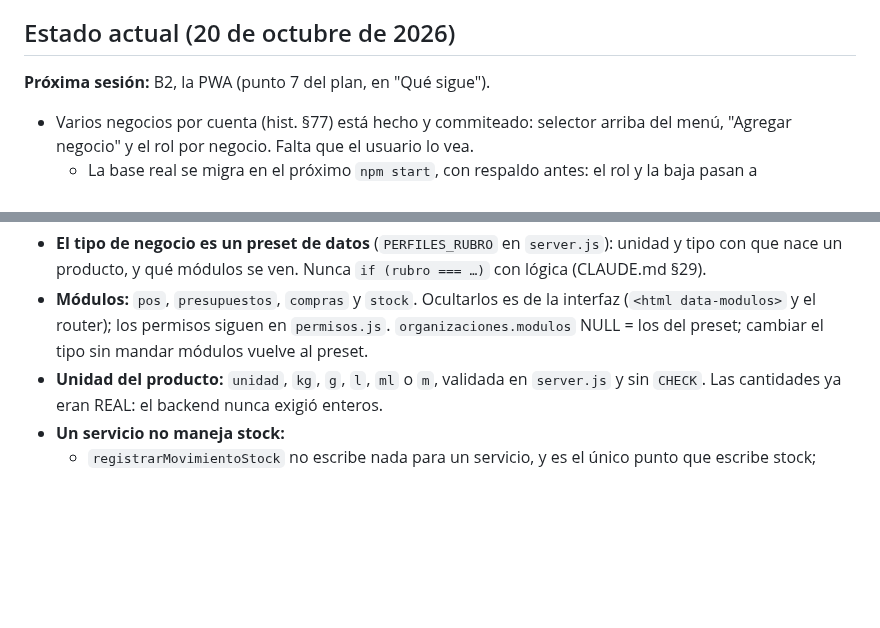
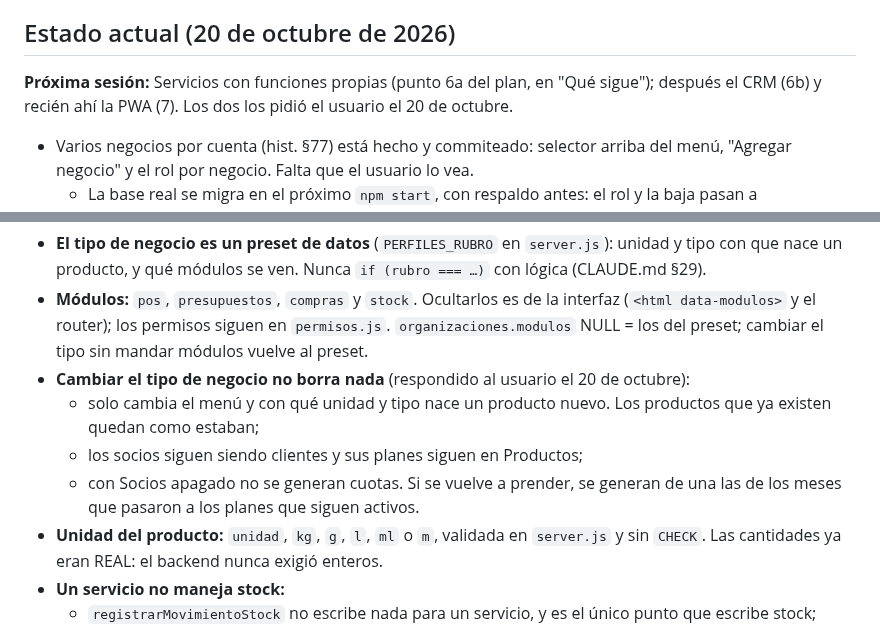
Before and after one commit to Code7C26/Nexo, a Markdown page: handoff.md, 2 parts joined by grey strips. Drawn GitHub-style; blank space fills up the shorter version.

Commit message:
docs: investigación y diseño de Servicios y CRM, al plan antes de la PWA
Co-Authored-By: Claude Opus 5.5 <noreply@anthropic.com>

```diff
--- a/handoff.md
+++ b/handoff.md
@@ -21,7 +21,9 @@
 
 ## Estado actual (20 de octubre de 2026)
 
-**Próxima sesión:** B2, la PWA (punto 7 del plan, en "Qué sigue").
+**Próxima sesión:** Servicios con funciones propias (punto 6a del plan, en
+"Qué sigue"); después el CRM (6b) y recién ahí la PWA (7). Los dos los pidió
+el usuario el 20 de octubre.
 - Varios negocios por cuenta (hist. §77) está hecho y commiteado: selector
   arriba del menú, "Agregar negocio" y el rol por negocio. Falta que el
   usuario lo vea.
@@ -449,6 +451,13 @@ Las que no están en `CLAUDE.md` y que alguien podría "arreglar" sin saberlo:
   interfaz (`<html data-modulos>` y el router); los permisos siguen en
   `permisos.js`. `organizaciones.modulos` NULL = los del preset; cambiar el tipo
   sin mandar módulos vuelve al preset.
+- **Cambiar el tipo de negocio no borra nada** (respondido al usuario el 20 de
+  octubre):
+  - solo cambia el menú y con qué unidad y tipo nace un producto nuevo. Los
+    productos que ya existen quedan como estaban;
+  - los socios siguen siendo clientes y sus planes siguen en Productos;
+  - con Socios apagado no se generan cuotas. Si se vuelve a prender, se generan
+    de una las de los meses que pasaron a los planes que siguen activos.
 - **Unidad del producto:** `unidad`, `kg`, `g`, `l`, `ml` o `m`, validada en
   `server.js` y sin `CHECK`. Las cantidades ya eran REAL: el backend nunca
   exigió enteros.
```
Also changed, not shown: docs/investigacion-crm-servicios.md (added, +172 -0 lines).
